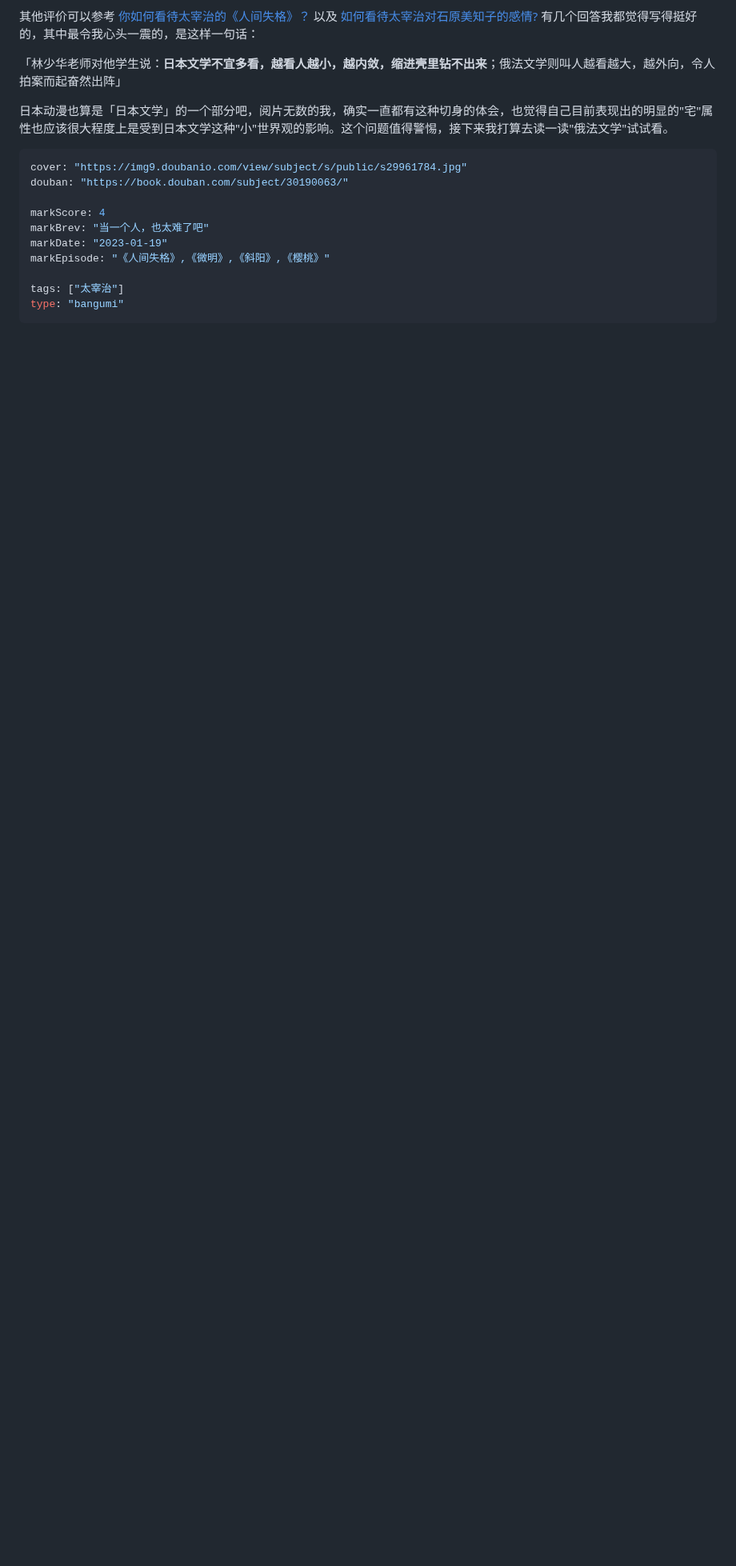
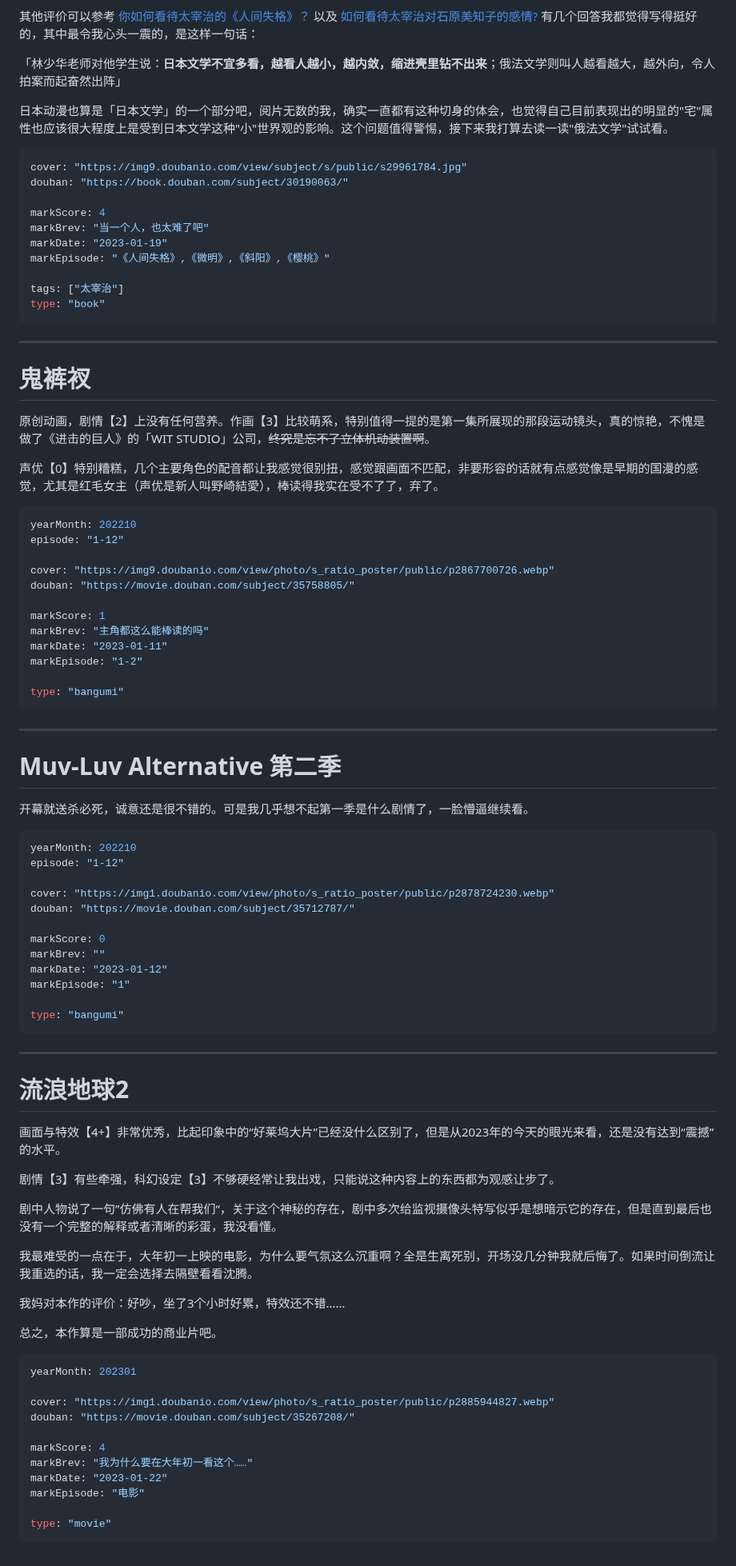
Before and after one commit to Saodd/Janpan-Bangumi, a Markdown page: bangumi/comment/2023.md, the part around one of its changes. Shown at 80% size. Rendered like a GitHub page; blank space fills up the shorter version.

Commit message:
鬼裤衩 Muv-Luv2 流浪地球2

````diff
--- a/bangumi/comment/2023.md
+++ b/bangumi/comment/2023.md
@@ -443,5 +451,76 @@ markDate: "2023-01-19"
 markEpisode: "《人间失格》,《微明》,《斜阳》,《樱桃》"
 
 tags: ["太宰治"]
+type: "book"
+```
+
+----
+# 鬼裤衩
+
+原创动画，剧情【2】上没有任何营养。作画【3】比较萌系，特别值得一提的是第一集所展现的那段运动镜头，真的惊艳，不愧是做了《进击的巨人》的「WIT STUDIO」公司，~~终究是忘不了立体机动装置啊~~。
+
+声优【0】特别糟糕，几个主要角色的配音都让我感觉很别扭，感觉跟画面不匹配，非要形容的话就有点感觉像是早期的国漫的感觉，尤其是红毛女主（声优是新人叫野崎結愛），棒读得我实在受不了了，弃了。
+
+```yaml
+yearMonth: 202210
+episode: "1-12"
+
+cover: "https://img9.doubanio.com/view/photo/s_ratio_poster/public/p2867700726.webp"
+douban: "https://movie.douban.com/subject/35758805/"
+
+markScore: 1
+markBrev: "主角都这么能棒读的吗"
+markDate: "2023-01-11"
+markEpisode: "1-2"
+
 type: "bangumi"
 ```
+
+----
+# Muv-Luv Alternative 第二季
+
+开幕就送杀必死，诚意还是很不错的。可是我几乎想不起第一季是什么剧情了，一脸懵逼继续看。
+
+```yaml
+yearMonth: 202210
+episode: "1-12"
+
+cover: "https://img1.doubanio.com/view/photo/s_ratio_poster/public/p2878724230.webp"
+douban: "https://movie.douban.com/subject/35712787/"
+
+markScore: 0
+markBrev: ""
+markDate: "2023-01-12"
+markEpisode: "1"
+
+type: "bangumi"
+```
+
+----
+# 流浪地球2
+
+画面与特效【4+】非常优秀，比起印象中的“好莱坞大片”已经没什么区别了，但是从2023年的今天的眼光来看，还是没有达到“震撼”的水平。
+
+剧情【3】有些牵强，科幻设定【3】不够硬经常让我出戏，只能说这种内容上的东西都为观感让步了。
+
+剧中人物说了一句”仿佛有人在帮我们“，关于这个神秘的存在，剧中多次给监视摄像头特写似乎是想暗示它的存在，但是直到最后也没有一个完整的解释或者清晰的彩蛋，我没看懂。
+
+我最难受的一点在于，大年初一上映的电影，为什么要气氛这么沉重啊？全是生离死别，开场没几分钟我就后悔了。如果时间倒流让我重选的话，我一定会选择去隔壁看看沈腾。
+
+我妈对本作的评价：好吵，坐了3个小时好累，特效还不错……
+
+总之，本作算是一部成功的商业片吧。
+
+```yaml
+yearMonth: 202301
+
+cover: "https://img1.doubanio.com/view/photo/s_ratio_poster/public/p2885944827.webp"
+douban: "https://movie.douban.com/subject/35267208/"
+
+markScore: 4
+markBrev: "我为什么要在大年初一看这个……"
+markDate: "2023-01-22"
+markEpisode: "电影"
+
+type: "movie"
+```
````
Also changed, not shown: other parts of bangumi/comment/2023.md (+11 -3 lines).
